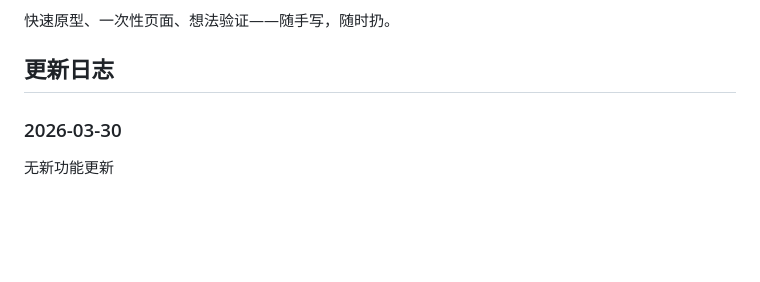
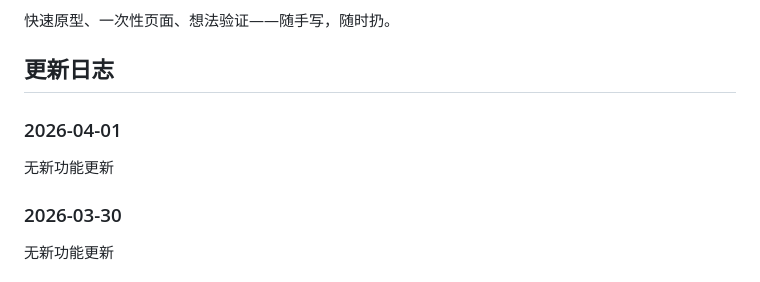
Before and after one commit to karryzhang/vibecoding, a Markdown page: README.md, the part around the change. Rendered like a GitHub page; blank space fills up the shorter version.

Commit message:
docs: 更新 2026-04-01 发版日志

```diff
--- a/README.md
+++ b/README.md
@@ -5,6 +5,10 @@
 快速原型、一次性页面、想法验证——随手写，随时扔。
 
 ## 更新日志
+
+### 2026-04-01
+
+无新功能更新
 
 ### 2026-03-30
 
```
